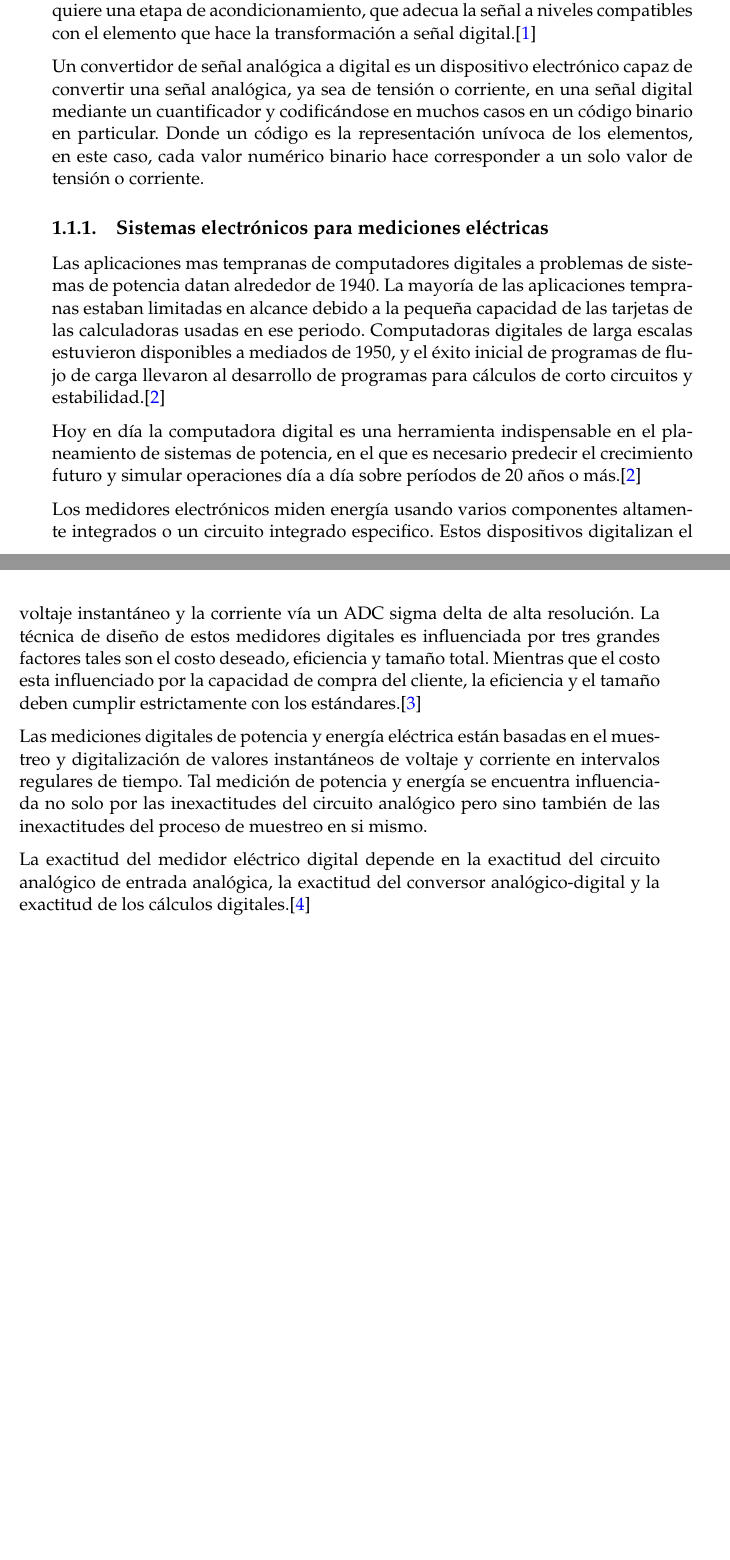
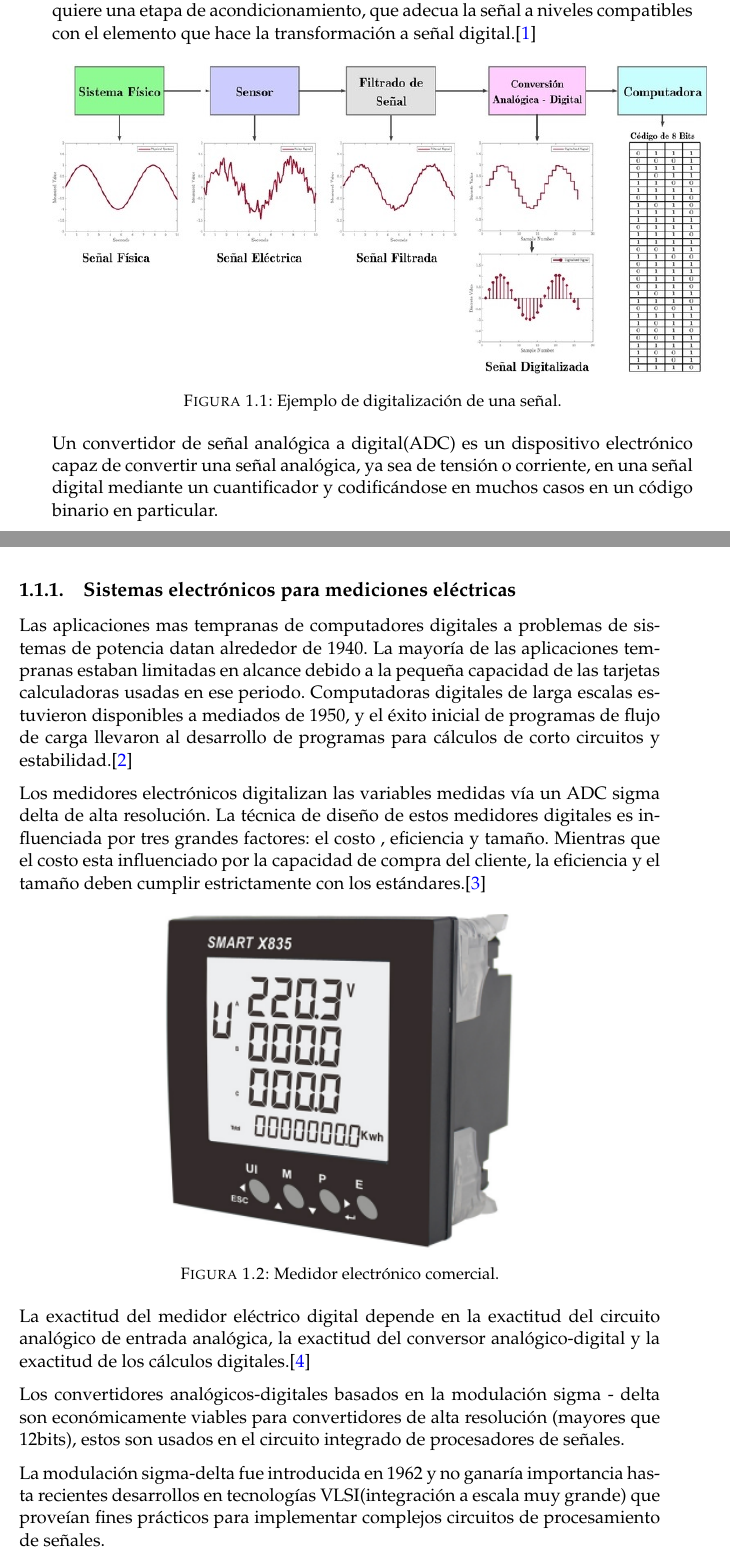
Before and after one commit to nancho17/TesisEspecializacion, a LaTeX thesis (memoria.tex, which reads Chapters/Chapter1.tex): two parts of pages 15 and 16 of 21 before the commit and two parts of pages 15 and 16 of 23 after it, joined at a grey line, cut so that both start at the same text, the shorter picture padded with empty space. Compiled offline with pdfLaTeX.

Commit message:
Agregadas imagenes

```diff
--- a/Chapters/Chapter1.tex
+++ b/Chapters/Chapter1.tex
@@ -30,22 +30,47 @@ Las mediciones eléctricas son los métodos, dispositivos y cálculos usados par
 
 La adquisición de datos o adquisición de señales consiste en la toma de muestras del mundo real (sistema analógico) para generar datos que puedan ser manipulados por un ordenador u otros dispositivos electrónicos (sistema digital). Se requiere una etapa de acondicionamiento, que adecua la señal a niveles compatibles con el elemento que hace la transformación a señal digital.\cite{NIDataAdquisition}
 
-Un convertidor de señal analógica a digital es un dispositivo electrónico capaz de convertir una señal analógica, ya sea de tensión o corriente, en una señal digital mediante un cuantificador y codificándose en muchos casos en un código binario en particular. Donde un código es la representación unívoca de los elementos, en este caso, cada valor numérico binario hace corresponder a un solo valor de tensión o corriente.
+\begin{figure}[h]
+	\centering
+	\includegraphics[width=140mm,keepaspectratio]{Figures/DigitalDAQ.jpg}
+	\caption{Ejemplo de digitalización de una señal.}
+	\label{fig:texmaker}
+\end{figure}
 
+Un convertidor de señal analógica a digital(ADC) es un dispositivo electrónico capaz de convertir una señal analógica, ya sea de tensión o corriente, en una señal digital mediante un cuantificador y codificándose en muchos casos en un código binario en particular.
 %\citep{ADCcitation}
-
 
 \subsection{Sistemas electrónicos para mediciones eléctricas}
 
-Las aplicaciones mas tempranas de computadores digitales a problemas de sistemas de potencia datan alrededor de 1940. La mayoría de las aplicaciones tempranas estaban limitadas en alcance debido a la pequeña capacidad de las tarjetas de las calculadoras usadas en ese periodo. Computadoras digitales de larga escalas estuvieron disponibles a mediados de 1950, y el éxito inicial de programas de flujo de carga llevaron al desarrollo de programas para cálculos de corto circuitos y estabilidad.\citep{761852}
+Las aplicaciones mas tempranas de computadores digitales a problemas de sistemas de potencia datan alrededor de 1940. La mayoría de las aplicaciones tempranas estaban limitadas en alcance debido a la pequeña capacidad de las tarjetas calculadoras usadas en ese periodo. Computadoras digitales de larga escalas estuvieron disponibles a mediados de 1950, y el éxito inicial de programas de flujo de carga llevaron al desarrollo de programas para cálculos de corto circuitos y estabilidad.\citep{761852}
 
-Hoy en día la computadora digital es una herramienta indispensable en el planeamiento de sistemas de potencia, en el que es necesario predecir el crecimiento futuro y simular operaciones día  a día sobre períodos de 20 años o más.\cite{761852}
+Los medidores electrónicos digitalizan las variables medidas vía un ADC sigma delta  de alta resolución. La técnica de diseño de estos medidores digitales es influenciada por tres grandes factores: el costo , eficiencia y tamaño. Mientras que el costo esta influenciado por la capacidad de compra del cliente, la eficiencia y el tamaño deben cumplir estrictamente con los estándares.\cite{articleDM}
 
-Los medidores electrónicos miden energía usando varios componentes altamente integrados o un circuito integrado especifico. Estos dispositivos digitalizan el voltaje instantáneo y la corriente vía un ADC sigma delta  de alta resolución. La técnica de diseño de estos medidores digitales es influenciada por tres grandes factores tales son el costo deseado, eficiencia y tamaño total. Mientras que el costo esta influenciado por la capacidad de compra del cliente, la eficiencia y el tamaño deben cumplir estrictamente con los estándares.\cite{articleDM}
-
-Las mediciones digitales de potencia y energía eléctrica están basadas en el muestreo y digitalización de valores instantáneos de voltaje y corriente en intervalos regulares de tiempo. Tal medición de potencia y energía se encuentra influenciada no solo por las inexactitudes del circuito analógico pero sino también de las inexactitudes del proceso de muestreo en si mismo.
+\begin{figure}[h]
+	\centering
+	\includegraphics[width=75mm,keepaspectratio]{Figures/3931_1.png}
+	\caption{Medidor electrónico comercial.}
+	\label{fig:texmaker}
+\end{figure}
 
 La exactitud del medidor eléctrico digital depende en la exactitud del circuito analógico de entrada analógica, la exactitud del conversor analógico-digital y la exactitud de los cálculos digitales.\citep{Hribik2004DigitalPA}
+
+Los convertidores analógicos-digitales basados en la modulación sigma - delta son económicamente viables para convertidores de alta resolución (mayores que 12bits), estos son  usados en el circuito integrado de procesadores de señales.
+
+La modulación sigma-delta fue introducida en 1962 y no ganaría importancia hasta recientes desarrollos en tecnologías VLSI(integración a escala muy grande) que proveían fines prácticos para implementar complejos circuitos de procesamiento de señales.
+
+ El incremento en el uso de técnicas en aplicaciones de audio y comunicación también contribuyo al reciente interés en ADC rentables de alta precision. Un requerimiento para interfaces analógicas a digitales es la compatibilidad con tecnologías de VLSI, de modo de proveer integración monolítica en  una unica oblea. Desde que los ADC de sigma delta estan basados en tecnicas de filtro digital casi el 90\% de la oblea es usada para la implementacion de circuitos digitales que mejoran la compatibilidad.\citep{book:28601}
+
+
+
+
+
+
+
+
+
+
+%%
 
 \section{Motivación}
 
```
Also changed, not shown: references.bib (+14 -2 lines), Figures/2930796-40.jpg (added), Figures/3931_1.png, Figures/DigitalDAQ - copia.jpg (renamed from Figures/DigitalDAQv3ESPANOL.jpg), Figures/DigitalDAQ.jpg (added), memoria.bbl, memoria.pdf, 14 other files.
